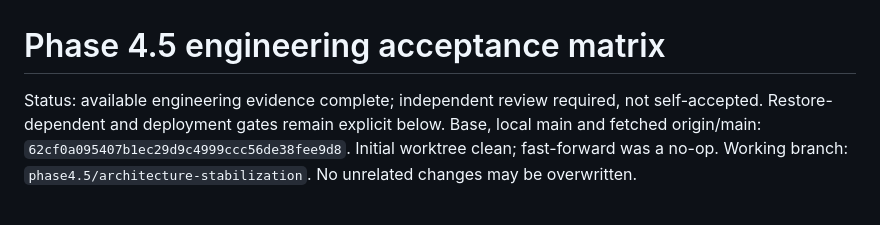
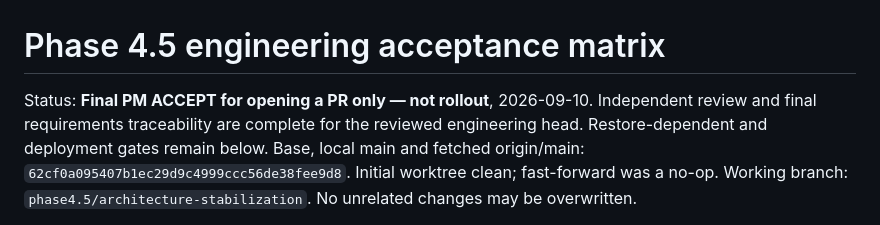
Before and after one commit to thomsyne/trade-recommender, a Markdown page: docs/phase4.5/acceptance.md, the part around one of its changes. Rendered like a GitHub page.

Commit message:
docs: record final Phase4.5 PM acceptance for PR only
Amp-Thread-ID: https://ampcode.com/threads/T-01a08c29-1e7a-734b-b616-3970191786a5
Co-authored-by: Amp <amp@ampcode.com>

```diff
--- a/docs/phase4.5/acceptance.md
+++ b/docs/phase4.5/acceptance.md
@@ -1,7 +1,8 @@
 # Phase 4.5 engineering acceptance matrix
 
-Status: available engineering evidence complete; independent review required,
-not self-accepted. Restore-dependent and deployment gates remain explicit below.
+Status: **Final PM ACCEPT for opening a PR only — not rollout**, 2026-09-10.
+Independent review and final requirements traceability are complete for the
+reviewed engineering head. Restore-dependent and deployment gates remain below.
 Base, local main and fetched origin/main: `62cf0a095407b1ec29d9c4999ccc56de38fee9d8`.
 Initial worktree clean; fast-forward was a no-op. Working branch:
 `phase4.5/architecture-stabilization`. No unrelated changes may be overwritten.
```
Also changed, not shown: other parts of docs/phase4.5/acceptance.md (+51 -1 lines).
